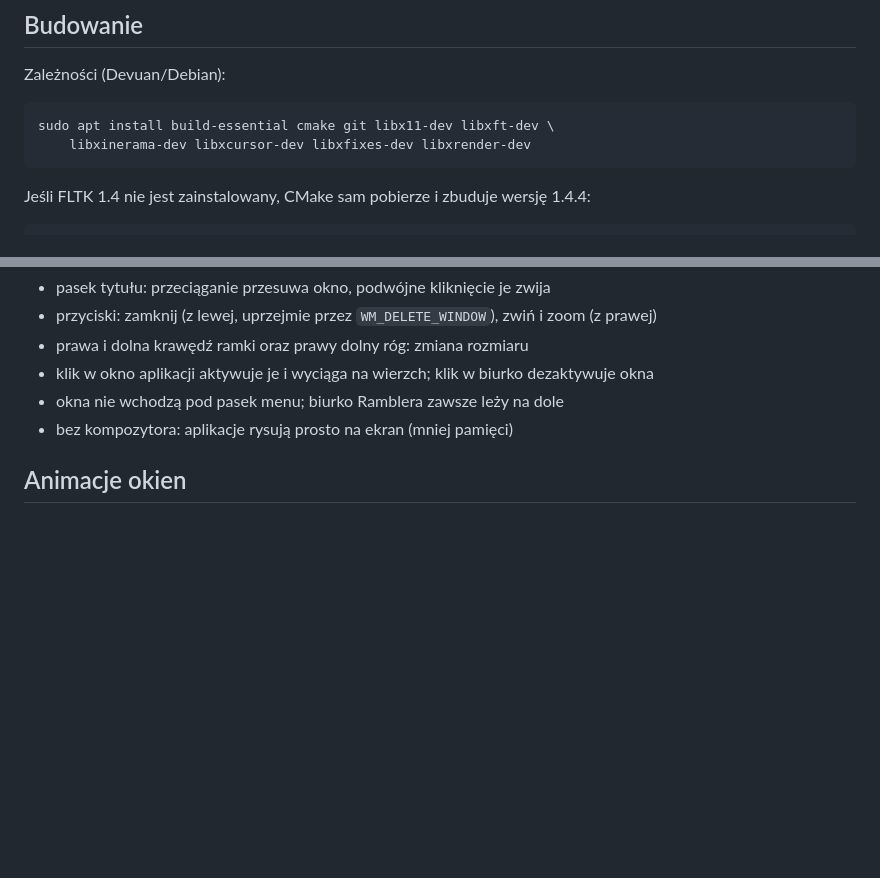
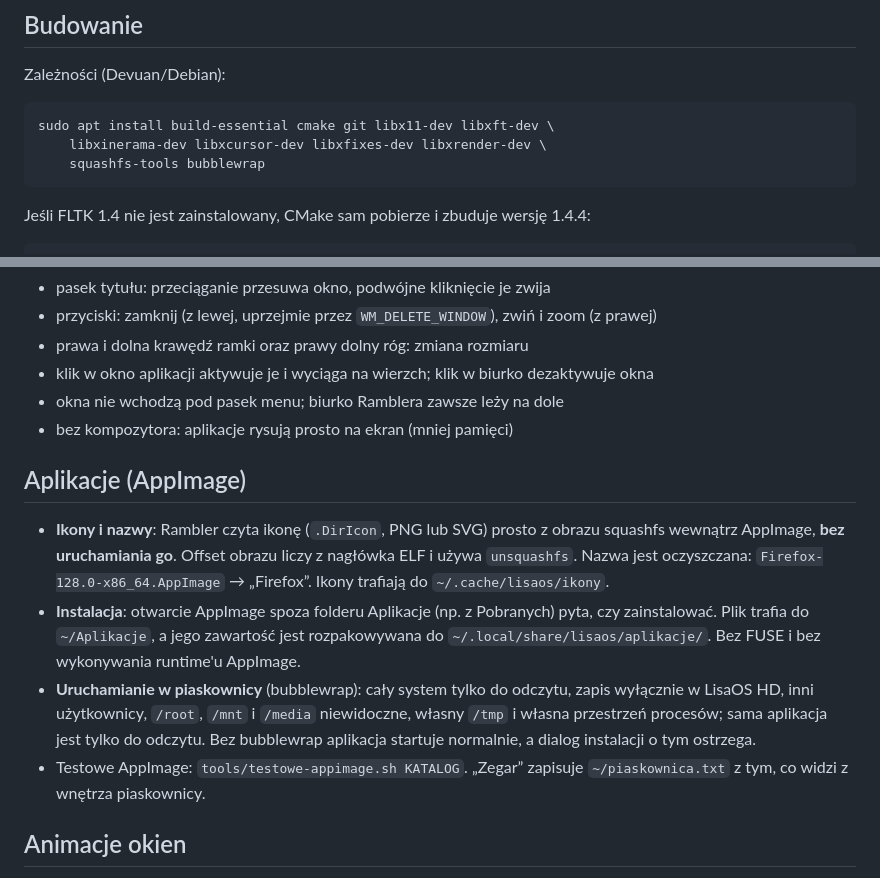
Before and after one commit to WeirdGnome/Nirvana-Desktop, a Markdown page: README.md, 2 parts joined by grey strips. Drawn GitHub-style; blank space fills up the shorter version.

Commit message:
AppImage: ikony, instalacja i uruchamianie w piaskownicy
Rambler czyta ikony (PNG/SVG) i nazwy z AppImage bez ich uruchamiania:
offset squashfs liczony z nagłówka ELF, .DirIcon wyciągany przez
unsquashfs, cache w ~/.cache/lisaos/ikony. Otwarcie AppImage spoza
folderu Aplikacje proponuje instalację: plik trafia do ~/Aplikacje,
zawartość jest rozpakowywana do ~/.local/share/lisaos/aplikacje.
Aplikacje startują przez bubblewrap: system tylko do odczytu, zapis
tylko w katalogu domowym, ukryci inni użytkownicy, własny /tmp i PID ns.
Procesy potomne przez podwójny fork zamiast SIGCHLD=SIG_IGN, żeby
Rambler mógł czekać na unsquashfs. Dodany skrypt testowych AppImage.

Co-Authored-By: Claude Opus 5.5 <noreply@anthropic.com>
Claude-Session: https://claude.ai/code/session_01CEnPw5iqhrU7RkhjuakvKB

```diff
--- a/README.md
+++ b/README.md
@@ -27,7 +27,8 @@ Lekkie środowisko graficzne dla Linuksa (baza: minimalny Devuan) w duchu
 Zależności (Devuan/Debian):
 
     sudo apt install build-essential cmake git libx11-dev libxft-dev \
-        libxinerama-dev libxcursor-dev libxfixes-dev libxrender-dev
+        libxinerama-dev libxcursor-dev libxfixes-dev libxrender-dev \
+        squashfs-tools bubblewrap
 
 Jeśli FLTK 1.4 nie jest zainstalowany, CMake sam pobierze i zbuduje wersję 1.4.4:
 
@@ -64,6 +65,22 @@ Czcionkę systemową w stylu Chicago można podać przez `LISAOS_SYSTEM_FONT`
 - okna nie wchodzą pod pasek menu; biurko Ramblera zawsze leży na dole
 - bez kompozytora: aplikacje rysują prosto na ekran (mniej pamięci)
 
+## Aplikacje (AppImage)
+
+- **Ikony i nazwy**: Rambler czyta ikonę (`.DirIcon`, PNG lub SVG) prosto z obrazu
+  squashfs wewnątrz AppImage, **bez uruchamiania go**. Offset obrazu liczy z nagłówka
+  ELF i używa `unsquashfs`. Nazwa jest oczyszczana: `Firefox-128.0-x86_64.AppImage` → „Firefox”.
+  Ikony trafiają do `~/.cache/lisaos/ikony`.
+- **Instalacja**: otwarcie AppImage spoza folderu Aplikacje (np. z Pobranych) pyta,
+  czy zainstalować. Plik trafia do `~/Aplikacje`, a jego zawartość jest rozpakowywana
+  do `~/.local/share/lisaos/aplikacje/`. Bez FUSE i bez wykonywania runtime'u AppImage.
+- **Uruchamianie w piaskownicy** (bubblewrap): cały system tylko do odczytu, zapis
+  wyłącznie w LisaOS HD, inni użytkownicy, `/root`, `/mnt` i `/media` niewidoczne,
+  własny `/tmp` i własna przestrzeń procesów; sama aplikacja jest tylko do odczytu.
+  Bez bubblewrap aplikacja startuje normalnie, a dialog instalacji o tym ostrzega.
+- Testowe AppImage: `tools/testowe-appimage.sh KATALOG`. „Zegar” zapisuje
+  `~/piaskownica.txt` z tym, co widzi z wnętrza piaskownicy.
+
 ## Animacje okien
 
 Jak w klasycznym Mac OS: przy otwieraniu, zamykaniu, zwijaniu i powiększaniu
```
Also changed, not shown: docs/ARCHITEKTURA.md (+7 -2 lines), docs/img/aplikacje.png (added), 9 other files.
